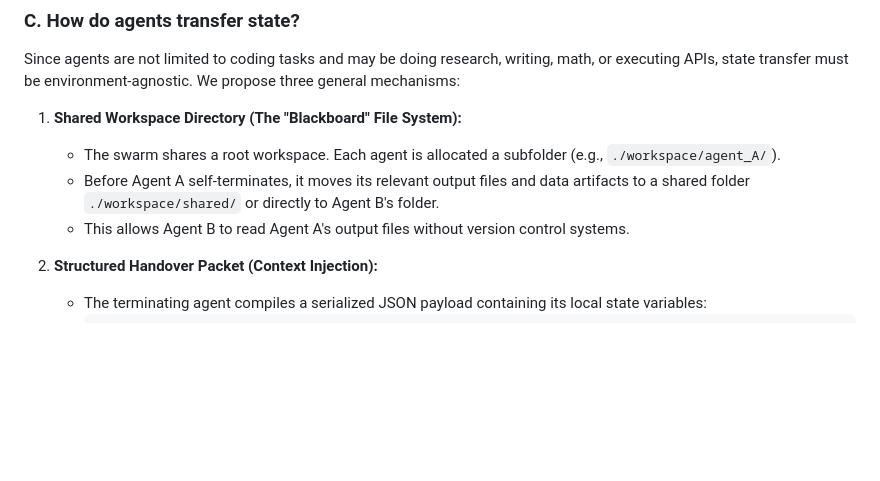
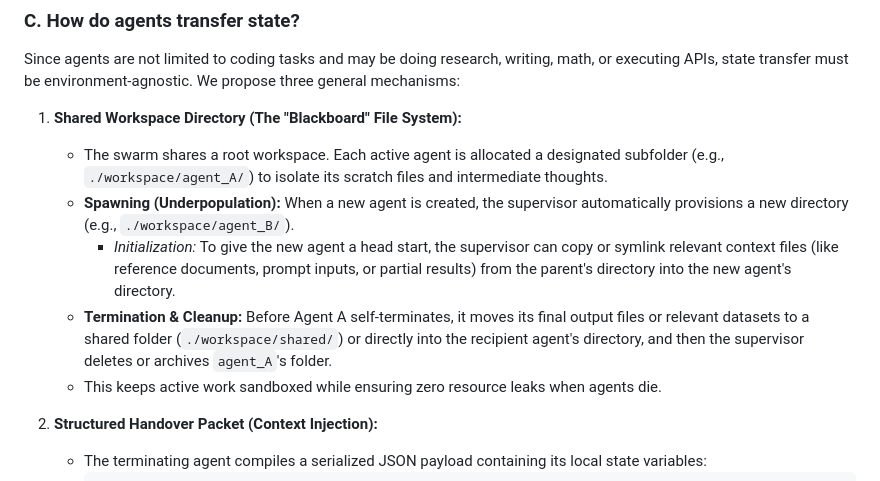
Before and after one commit to yelouis/proximity_swarm, a Markdown page: brainstorming.md, the part around the change. GitHub-like rendering; blank space fills up the shorter version.

Commit message:
expand on directory provisioning and cleanup during agent spawning

```diff
--- a/brainstorming.md
+++ b/brainstorming.md
@@ -148,9 +148,11 @@ Instead of embedding raw tool outputs or full source code, we construct a hybrid
 Since agents are not limited to coding tasks and may be doing research, writing, math, or executing APIs, state transfer must be environment-agnostic. We propose three general mechanisms:
 
 1. **Shared Workspace Directory (The "Blackboard" File System):**
-   - The swarm shares a root workspace. Each agent is allocated a subfolder (e.g., `./workspace/agent_A/`).
-   - Before Agent A self-terminates, it moves its relevant output files and data artifacts to a shared folder `./workspace/shared/` or directly to Agent B's folder.
-   - This allows Agent B to read Agent A's output files without version control systems.
+   - The swarm shares a root workspace. Each active agent is allocated a designated subfolder (e.g., `./workspace/agent_A/`) to isolate its scratch files and intermediate thoughts.
+   - **Spawning (Underpopulation):** When a new agent is created, the supervisor automatically provisions a new directory (e.g., `./workspace/agent_B/`).
+     - *Initialization:* To give the new agent a head start, the supervisor can copy or symlink relevant context files (like reference documents, prompt inputs, or partial results) from the parent's directory into the new agent's directory.
+   - **Termination & Cleanup:** Before Agent A self-terminates, it moves its final output files or relevant datasets to a shared folder (`./workspace/shared/`) or directly into the recipient agent's directory, and then the supervisor deletes or archives `agent_A`'s folder.
+   - This keeps active work sandboxed while ensuring zero resource leaks when agents die.
 
 2. **Structured Handover Packet (Context Injection):**
    - The terminating agent compiles a serialized JSON payload containing its local state variables:
```
